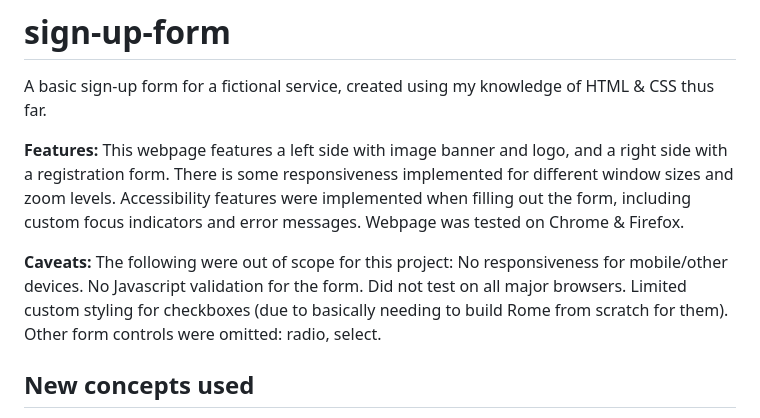
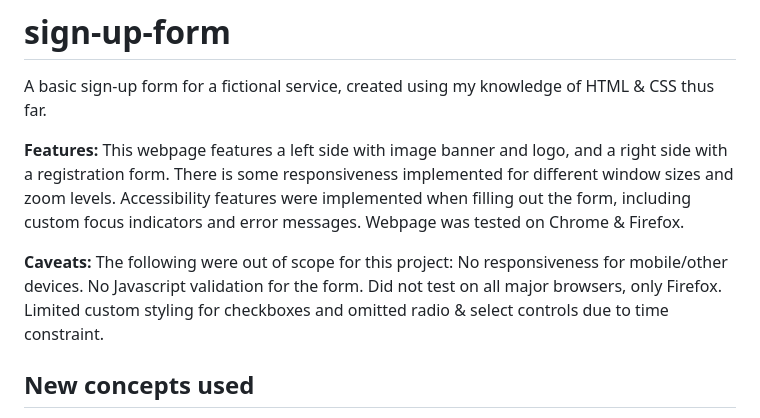
Before and after one commit to Julia-1439/sign-up-form, a Markdown page: README.md, the part around the change. GitHub-like rendering.

Commit message:
Revise Caveats section

```diff
--- a/README.md
+++ b/README.md
@@ -4,7 +4,7 @@ A basic sign-up form for a fictional service, created using my knowledge of HTML
 
 <strong>Features:</strong> This webpage features a left side with image banner and logo, and a right side with a registration form. There is some responsiveness implemented for different window sizes and zoom levels. Accessibility features were implemented when filling out the form, including custom focus indicators and error messages. Webpage was tested on Chrome & Firefox.
 
-<strong>Caveats:</strong> The following were out of scope for this project: No responsiveness for mobile/other devices. No Javascript validation for the form. Did not test on all major browsers. Limited custom styling for checkboxes (due to basically needing to build Rome from scratch for them). Other form controls were omitted: radio, select.
+<strong>Caveats:</strong> The following were out of scope for this project: No responsiveness for mobile/other devices. No Javascript validation for the form. Did not test on all major browsers, only Firefox. Limited custom styling for checkboxes and omitted radio & select controls due to time constraint.
 
 ## New concepts used
 - svg
```
